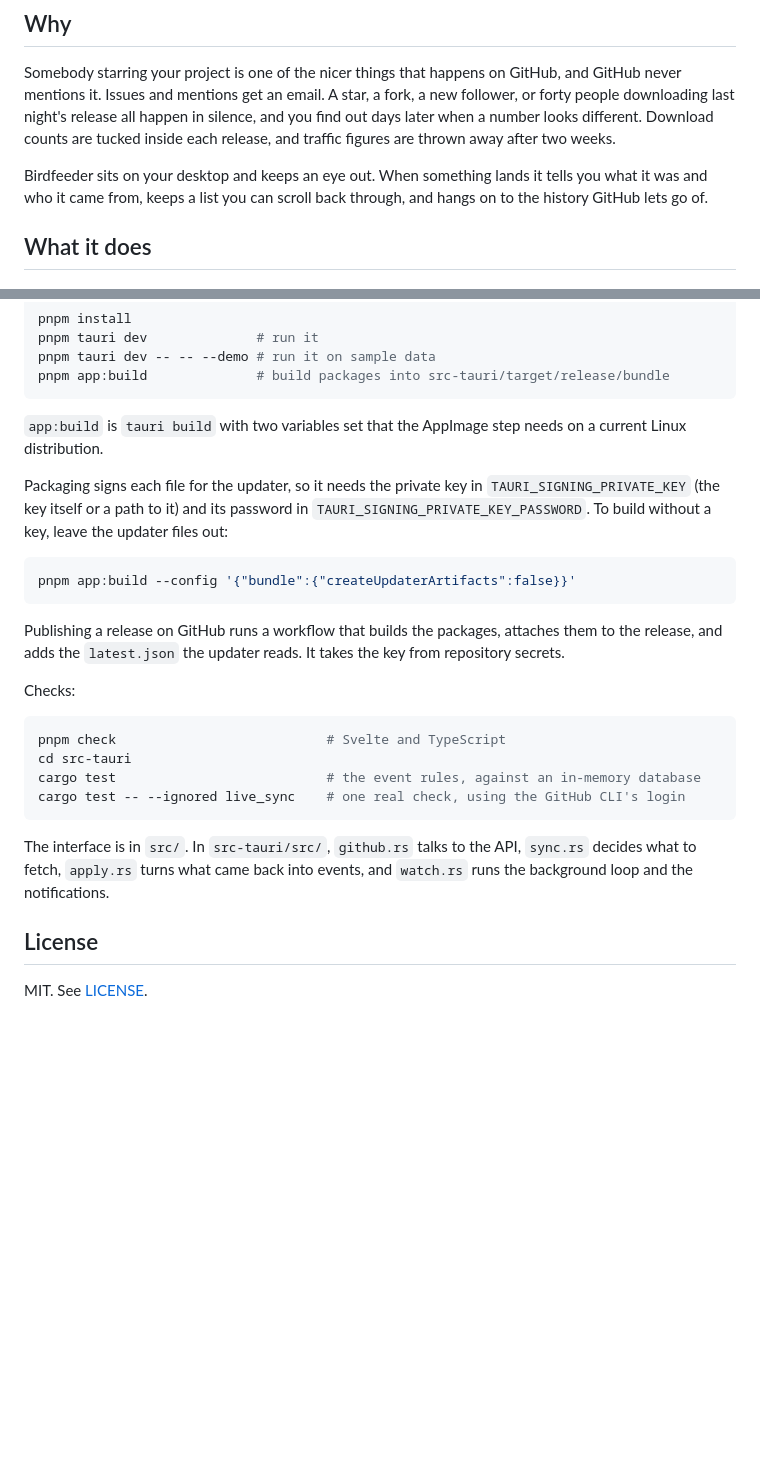
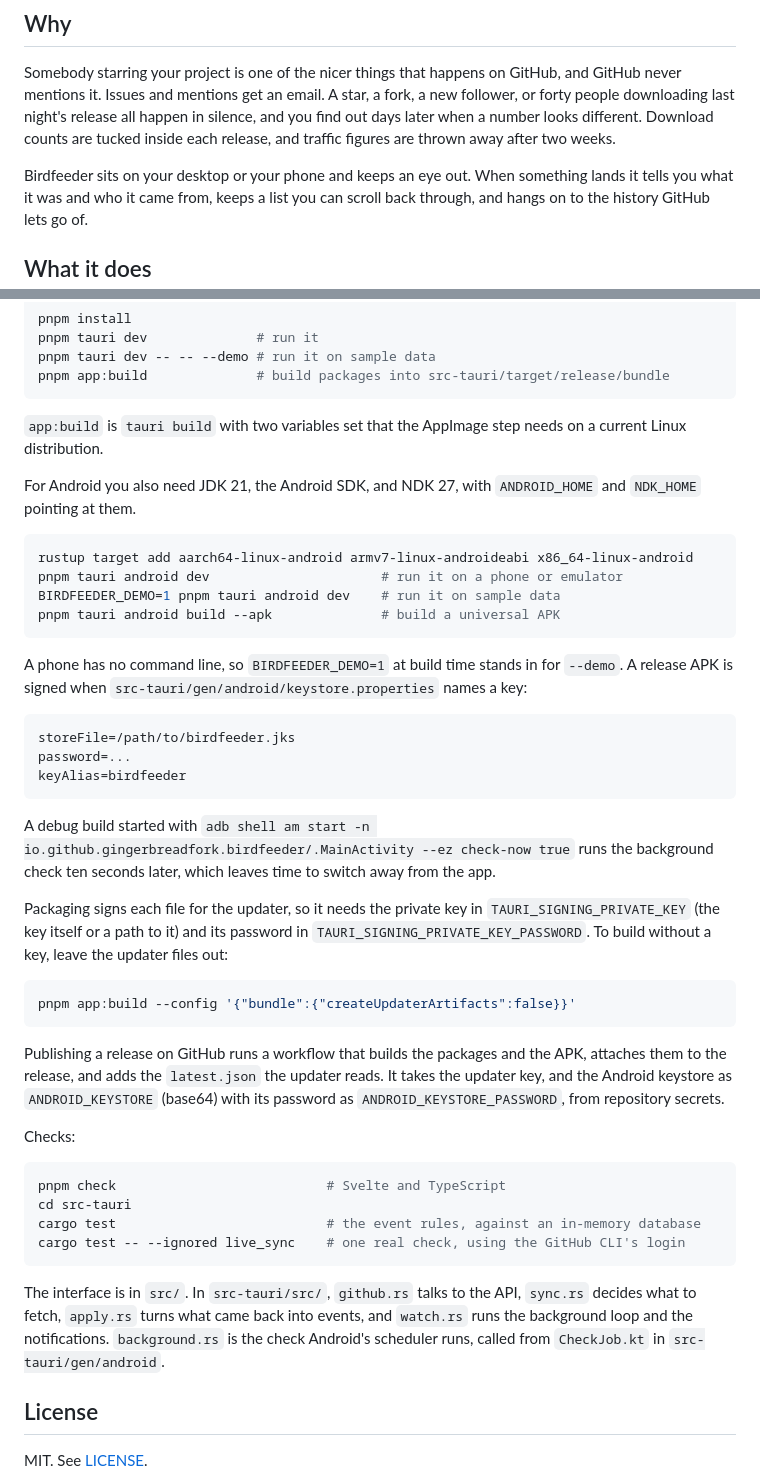
Before and after one commit to Gingerbreadfork/birdfeeder, a Markdown page: README.md, 2 parts joined by grey strips. Rendered like a GitHub page; blank space fills up the shorter version.

````diff
--- a/README.md
+++ b/README.md
@@ -24,7 +25,7 @@ or forty people downloading last night's release all happen in silence, and you
 days later when a number looks different. Download counts are tucked inside each release,
 and traffic figures are thrown away after two weeks.
 
-Birdfeeder sits on your desktop and keeps an eye out. When something lands it tells you
+Birdfeeder sits on your desktop or your phone and keeps an eye out. When something lands it tells you
 what it was and who it came from, keeps a list you can scroll back through, and hangs on
 to the history GitHub lets go of.
 
@@ -231,6 +266,29 @@ pnpm app:build              # build packages into src-tauri/target/release/bundl
 `app:build` is `tauri build` with two variables set that the AppImage step needs on a
 current Linux distribution.
 
+For Android you also need JDK 21, the Android SDK, and NDK 27, with `ANDROID_HOME` and
+`NDK_HOME` pointing at them.
+
+```sh
+rustup target add aarch64-linux-android armv7-linux-androideabi x86_64-linux-android
+pnpm tauri android dev                      # run it on a phone or emulator
+BIRDFEEDER_DEMO=1 pnpm tauri android dev    # run it on sample data
+pnpm tauri android build --apk              # build a universal APK
+```
+
+A phone has no command line, so `BIRDFEEDER_DEMO=1` at build time stands in for `--demo`.
+A release APK is signed when `src-tauri/gen/android/keystore.properties` names a key:
+
+```properties
+storeFile=/path/to/birdfeeder.jks
+password=...
+keyAlias=birdfeeder
+```
+
+A debug build started with
+`adb shell am start -n io.github.gingerbreadfork.birdfeeder/.MainActivity --ez check-now true`
+runs the background check ten seconds later, which leaves time to switch away from the app.
+
 Packaging signs each file for the updater, so it needs the private key in
 `TAURI_SIGNING_PRIVATE_KEY` (the key itself or a path to it) and its password in
 `TAURI_SIGNING_PRIVATE_KEY_PASSWORD`. To build without a key, leave the updater files out:
@@ -239,9 +297,10 @@ Packaging signs each file for the updater, so it needs the private key in
 pnpm app:build --config '{"bundle":{"createUpdaterArtifacts":false}}'
 ```
 
-Publishing a release on GitHub runs a workflow that builds the packages, attaches them to
-the release, and adds the `latest.json` the updater reads. It takes the key from
-repository secrets.
+Publishing a release on GitHub runs a workflow that builds the packages and the APK,
+attaches them to the release, and adds the `latest.json` the updater reads. It takes the
+updater key, and the Android keystore as `ANDROID_KEYSTORE` (base64) with its password as
+`ANDROID_KEYSTORE_PASSWORD`, from repository secrets.
 
 Checks:
 
@@ -254,7 +313,8 @@ cargo test -- --ignored live_sync    # one real check, using the GitHub CLI's lo
 
 The interface is in `src/`. In `src-tauri/src/`, `github.rs` talks to the API, `sync.rs`
 decides what to fetch, `apply.rs` turns what came back into events, and `watch.rs` runs the
-background loop and the notifications.
+background loop and the notifications. `background.rs` is the check Android's scheduler
+runs, called from `CheckJob.kt` in `src-tauri/gen/android`.
 
 ## License
 
````
Also changed, not shown: other parts of README.md (+46 -11 lines), docs/phone-dark.png (added), docs/phone-light.png (added), 2 other files.
